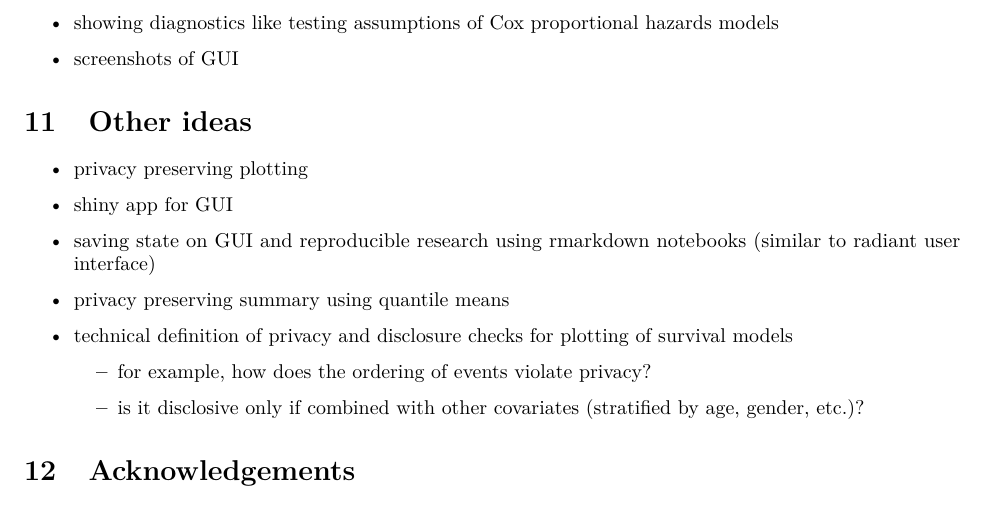
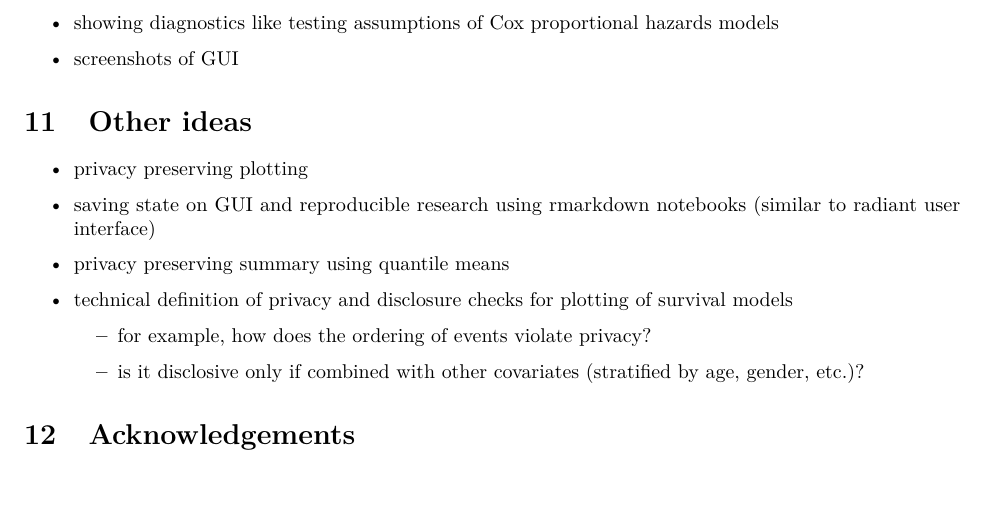
Before and after one commit to neelsoumya/dsSurvivalShiny, an R Markdown document (vignettes/development_plan.rmd): part of page 6 of 7, cut so that both start at the same text. Rendered offline with R 4.5, knitr and Pandoc, then LaTeX, with nearby package versions; some code elsewhere in the file could not run offline.

Commit message:
Update development_plan.rmd

```diff
--- a/vignettes/development_plan.rmd
+++ b/vignettes/development_plan.rmd
@@ -497,8 +497,6 @@ We will create a graphical user interface for survival models based on R shiny.
 
   * privacy preserving plotting
 
-  * shiny app for GUI
-
   * saving state on GUI and reproducible research using rmarkdown notebooks (similar to radiant user interface)
 
   * privacy preserving summary using quantile means
```
